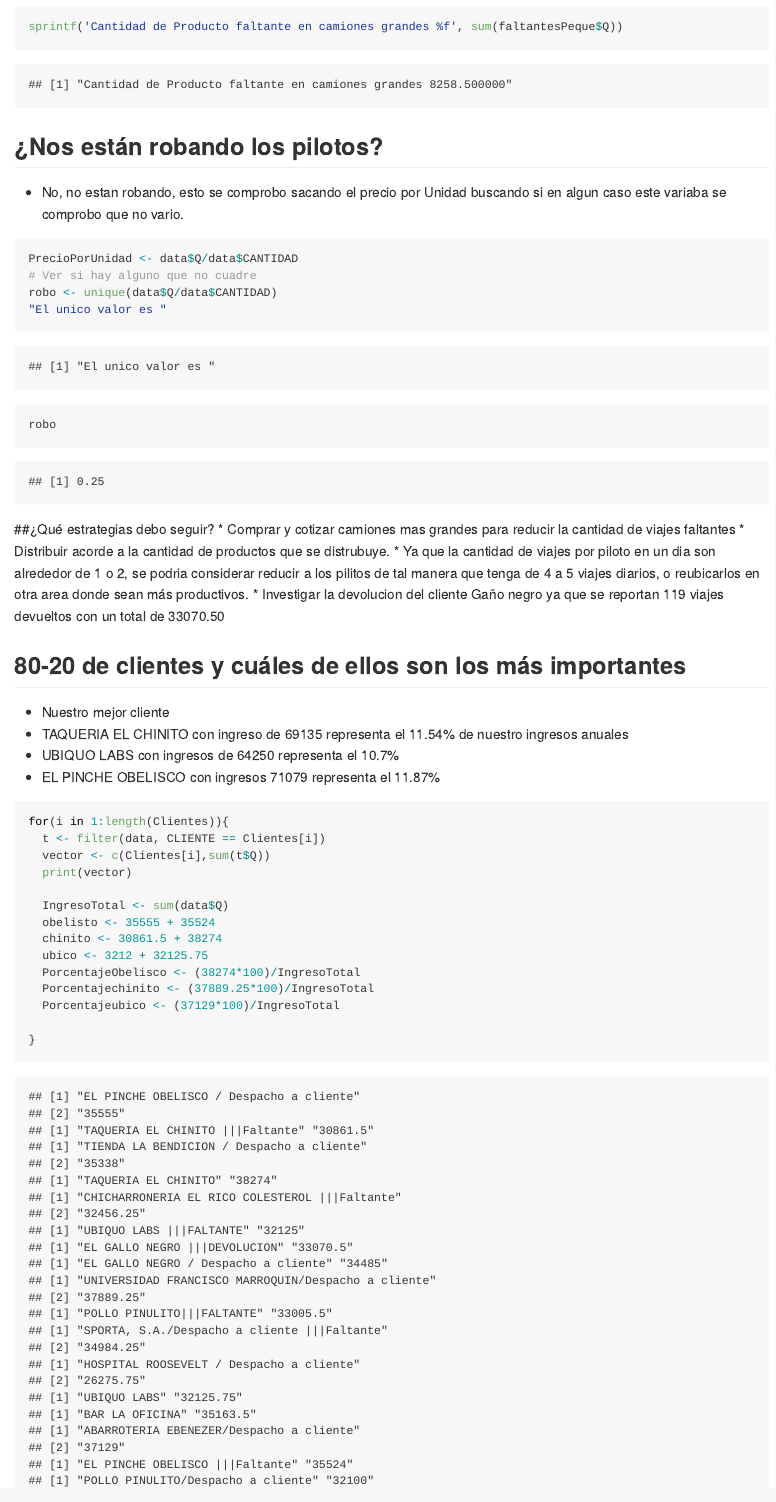
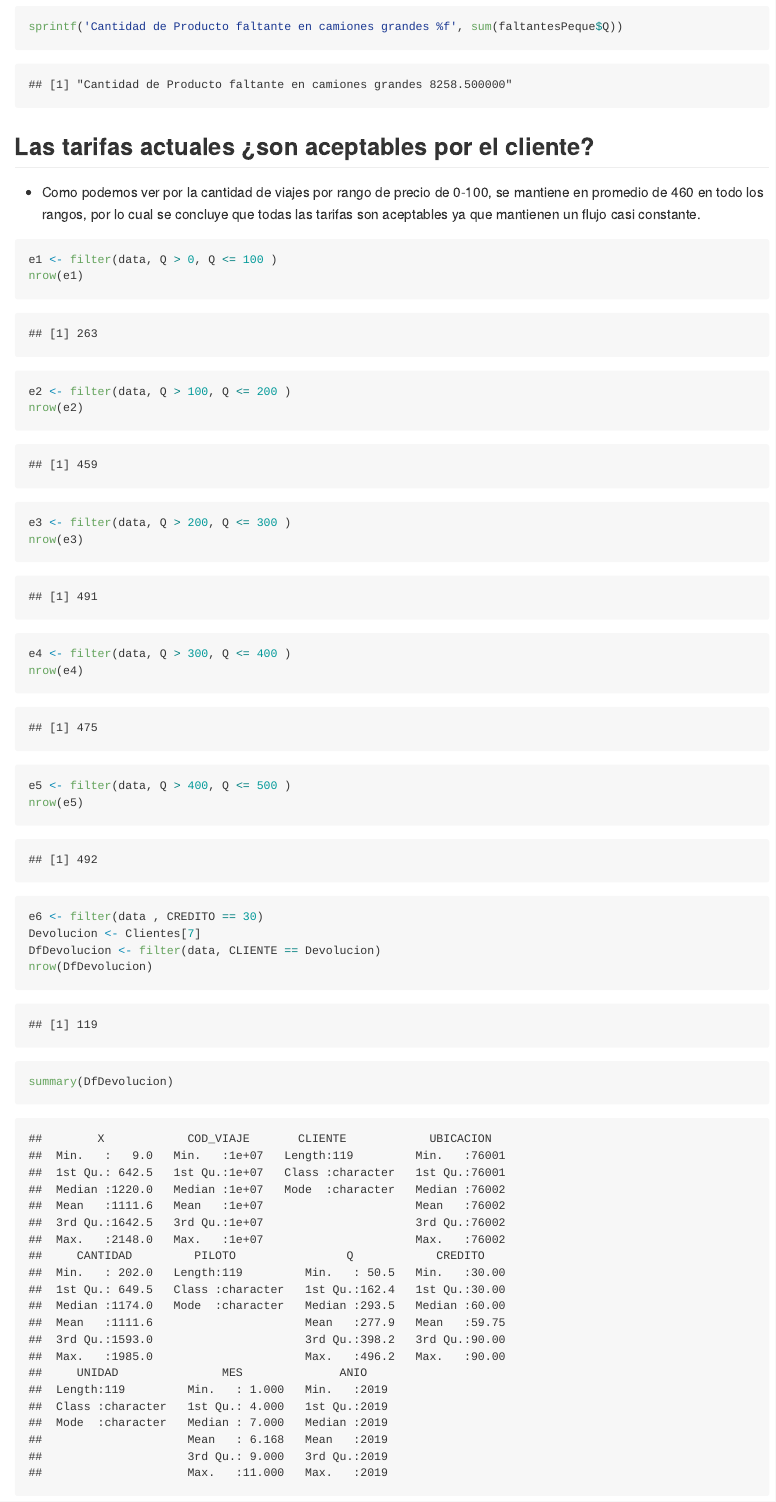
Before and after one commit to AlexanderPalencia/Data-Wrangling-UFM, an R Markdown document (lab4/README.Rmd): the page in a window 1100 px wide, from 6830 px down before the commit and from 8340 px down after it, so that both start at the same text. Rendered offline with R 4.5, knitr and Pandoc, with nearby package versions.

Commit message:
[feat] adding lab4

````diff
--- a/lab4/README.Rmd
+++ b/lab4/README.Rmd
@@ -146,4 +156,24 @@
 sprintf('Cantidad de Producto faltante en camiones pequeño %f', sum(faltantesPeque$Q))
 sprintf('Cantidad de Producto faltante en camiones grandes %f', sum(faltantesPeque$Q))
 
+```
 
+
+## Las tarifas actuales ¿son aceptables por el cliente?
+* Como podemos ver por la cantidad de viajes por rango de precio de 0-100, se mantiene en promedio de 460 en todo los rangos, por lo cual se concluye que todas las tarifas son aceptables ya que mantienen un flujo casi constante.
+```{r,  cache = TRUE, echo = TRUE}
+e1 <- filter(data, Q > 0, Q <= 100 )
+nrow(e1)
+e2 <- filter(data, Q > 100, Q <= 200 )
+nrow(e2)
+e3 <- filter(data, Q > 200, Q <= 300 )
+nrow(e3)
+e4 <- filter(data, Q > 300, Q <= 400 )
+nrow(e4)
+e5 <- filter(data, Q > 400, Q <= 500 )
+nrow(e5)
+e6 <- filter(data , CREDITO == 30)
+Devolucion <- Clientes[7]
+DfDevolucion <- filter(data, CLIENTE == Devolucion)
+nrow(DfDevolucion)
+summary(DfDevolucion)
````
Also changed, not shown: lab4/README.Rmd (20 more changed lines).
